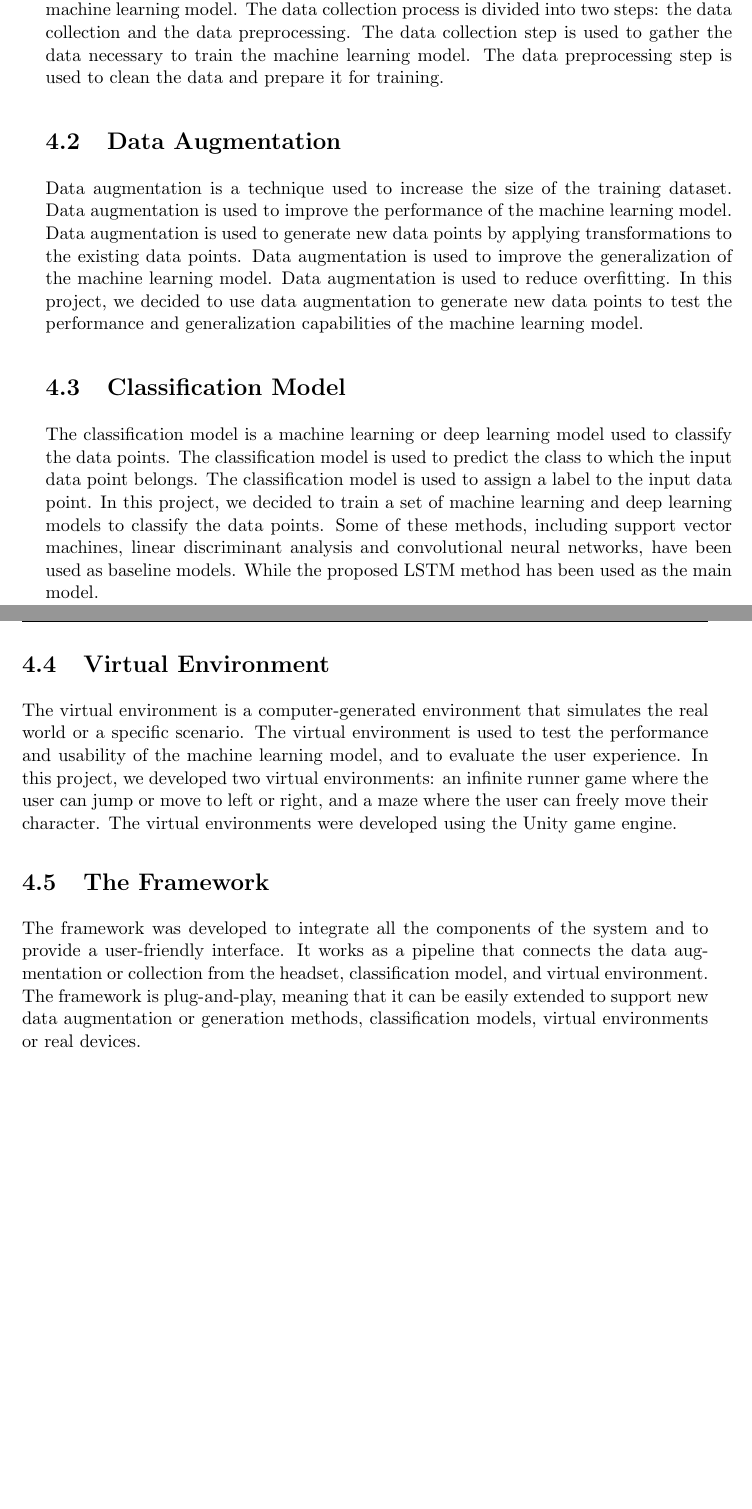
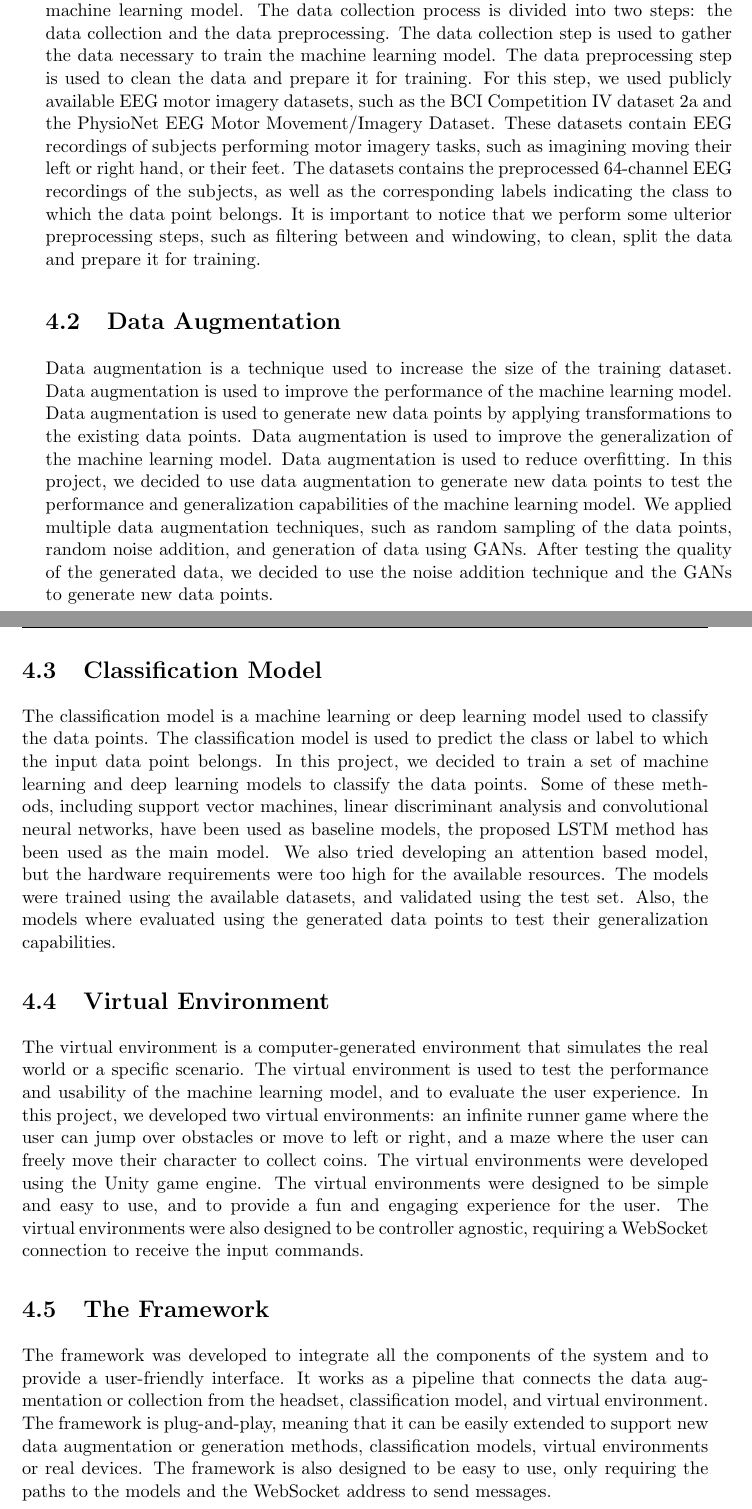
Before and after one commit to HarlockOfficial/MsThesisDocument, a LaTeX thesis (thesis.tex, which reads Sections/methodology.tex): two parts of pages 23 and 24 of 33, joined at a grey line, cut so that both start at the same text, the shorter picture padded with empty space. Compiled offline with pdfLaTeX.

Commit message:
[edit] methodology

```diff
--- a/Sections/methodology.tex
+++ b/Sections/methodology.tex
@@ -11,7 +11,10 @@ The data collection process is used to gather the data necessary to train the ma
 The data collection process is divided into two steps: the data collection and the data preprocessing.
 The data collection step is used to gather the data necessary to train the machine learning model.
 The data preprocessing step is used to clean the data and prepare it for training.
-% TODO expand from here, enter in technicalities
+For this step, we used publicly available EEG motor imagery datasets, such as the BCI Competition IV dataset 2a and the PhysioNet EEG Motor Movement/Imagery Dataset.
+These datasets contain EEG recordings of subjects performing motor imagery tasks, such as imagining moving their left or right hand, or their feet.
+The datasets contains the preprocessed 64-channel EEG recordings of the subjects, as well as the corresponding labels indicating the class to which the data point belongs.
+It is important to notice that we perform some ulterior preprocessing steps, such as filtering between and windowing, to clean, split the data and prepare it for training.
 
 \section{Data Augmentation}
 Data augmentation is a technique used to increase the size of the training dataset.
@@ -20,26 +23,28 @@ Data augmentation is used to generate new data points by applying transformation
 Data augmentation is used to improve the generalization of the machine learning model.
 Data augmentation is used to reduce overfitting.
 In this project, we decided to use data augmentation to generate new data points to test the performance and generalization capabilities of the machine learning model.
-% TODO expand from here, enter in technicalities
+We applied multiple data augmentation techniques, such as random sampling of the data points, random noise addition, and generation of data using GANs.
+After testing the quality of the generated data, we decided to use the noise addition technique and the GANs to generate new data points.
 
 \section{Classification Model}
 The classification model is a machine learning or deep learning model used to classify the data points.
-The classification model is used to predict the class to which the input data point belongs.
-The classification model is used to assign a label to the input data point.
+The classification model is used to predict the class or label to which the input data point belongs.
 In this project, we decided to train a set of machine learning and deep learning models to classify the data points.
-Some of these methods, including support vector machines, linear discriminant analysis and convolutional neural networks, have been used as baseline models.
-While the proposed LSTM method has been used as the main model.
-% TODO expand from here, enter in technicalities
+Some of these methods, including support vector machines, linear discriminant analysis and convolutional neural networks, have been used as baseline models, the proposed LSTM method has been used as the main model.
+We also tried developing an attention based model, but the hardware requirements were too high for the available resources.
+The models were trained using the available datasets, and validated using the test set.
+Also, the models where evaluated using the generated data points to test their generalization capabilities.
 
 \section{Virtual Environment}
 The virtual environment is a computer-generated environment that simulates the real world or a specific scenario.
 The virtual environment is used to test the performance and usability of the machine learning model, and to evaluate the user experience.
-In this project, we developed two virtual environments: an infinite runner game where the user can jump or move to left or right, and a maze where the user can freely move their character.
+In this project, we developed two virtual environments: an infinite runner game where the user can jump over obstacles or move to left or right, and a maze where the user can freely move their character to collect coins.
 The virtual environments were developed using the Unity game engine.
-% TODO expand from here, enter in technicalities
+The virtual environments were designed to be simple and easy to use, and to provide a fun and engaging experience for the user.
+The virtual environments were also designed to be controller agnostic, requiring a WebSocket connection to receive the input commands.
 
 \section{The Framework}
 The framework was developed to integrate all the components of the system and to provide a user-friendly interface.
 It works as a pipeline that connects the data augmentation or collection from the headset, classification model, and virtual environment.
 The framework is plug-and-play, meaning that it can be easily extended to support new data augmentation or generation methods, classification models, virtual environments or real devices.
-% TODO expand from here, enter in technicalities
+The framework is also designed to be easy to use, only requiring the paths to the models and the WebSocket address to send messages.
```
